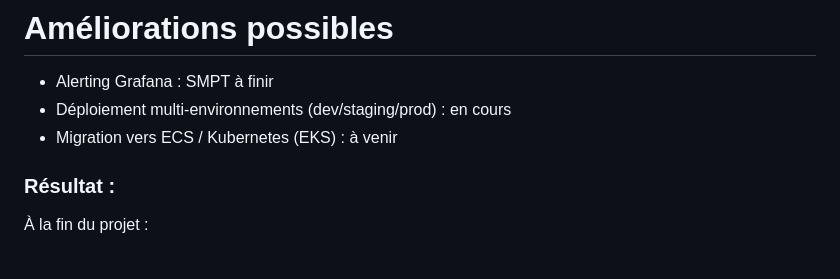
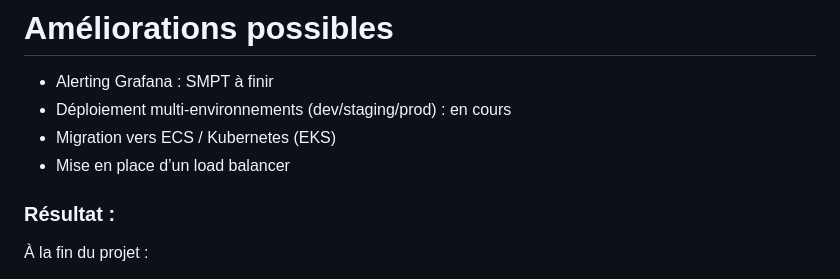
Before and after one commit to hermann85/aws-devops-platform, a Markdown page: README.md, the part around the change. Drawn GitHub-style.

```diff
--- a/README.md
+++ b/README.md
@@ -154,7 +154,8 @@ Workflow : development → staging → main
 
 - Alerting Grafana : SMPT à finir
 - Déploiement multi-environnements (dev/staging/prod) : en cours
-- Migration vers ECS / Kubernetes (EKS) : à venir
+- Migration vers ECS / Kubernetes (EKS)
+- Mise en place d’un load balancer
 
 ### Résultat :
 
```
